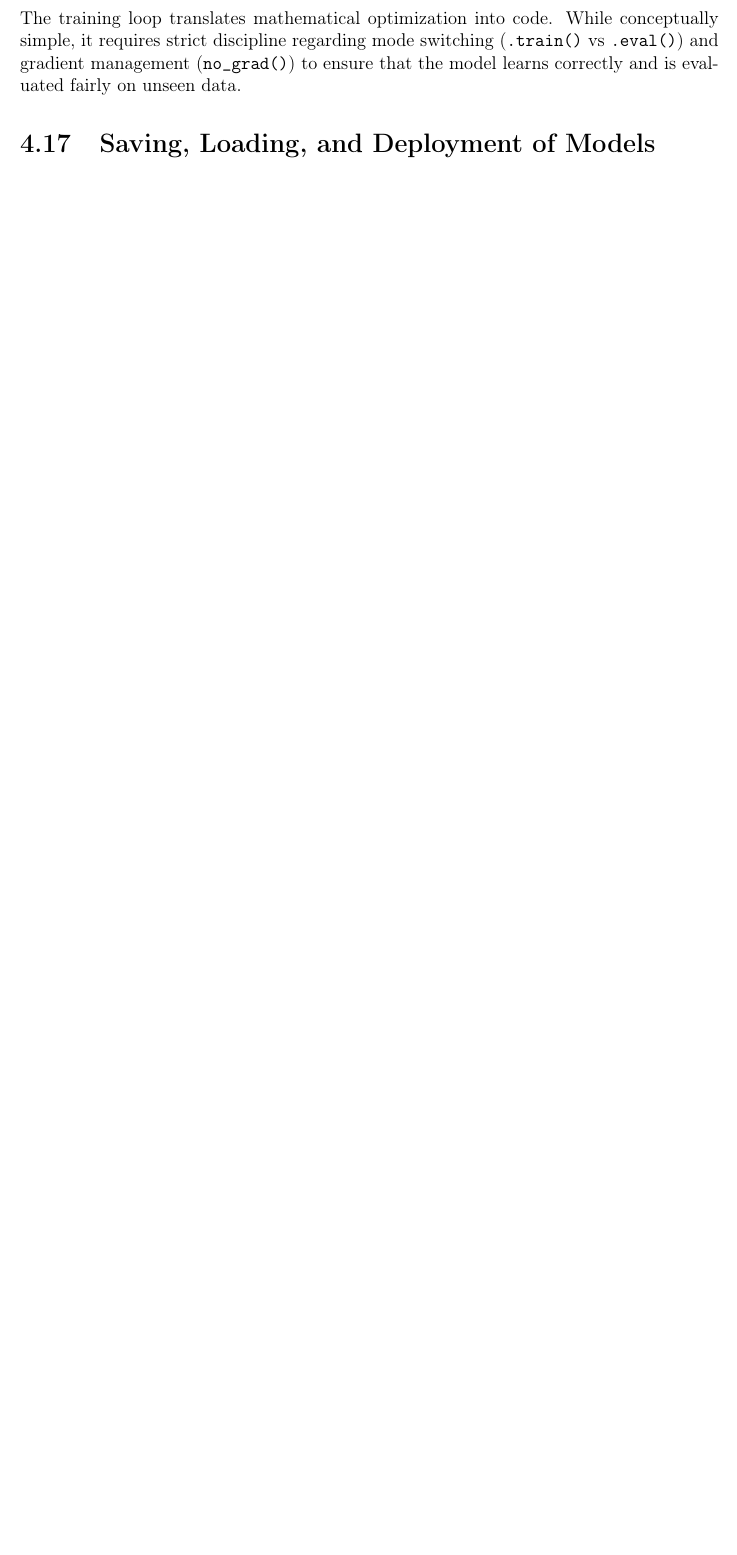
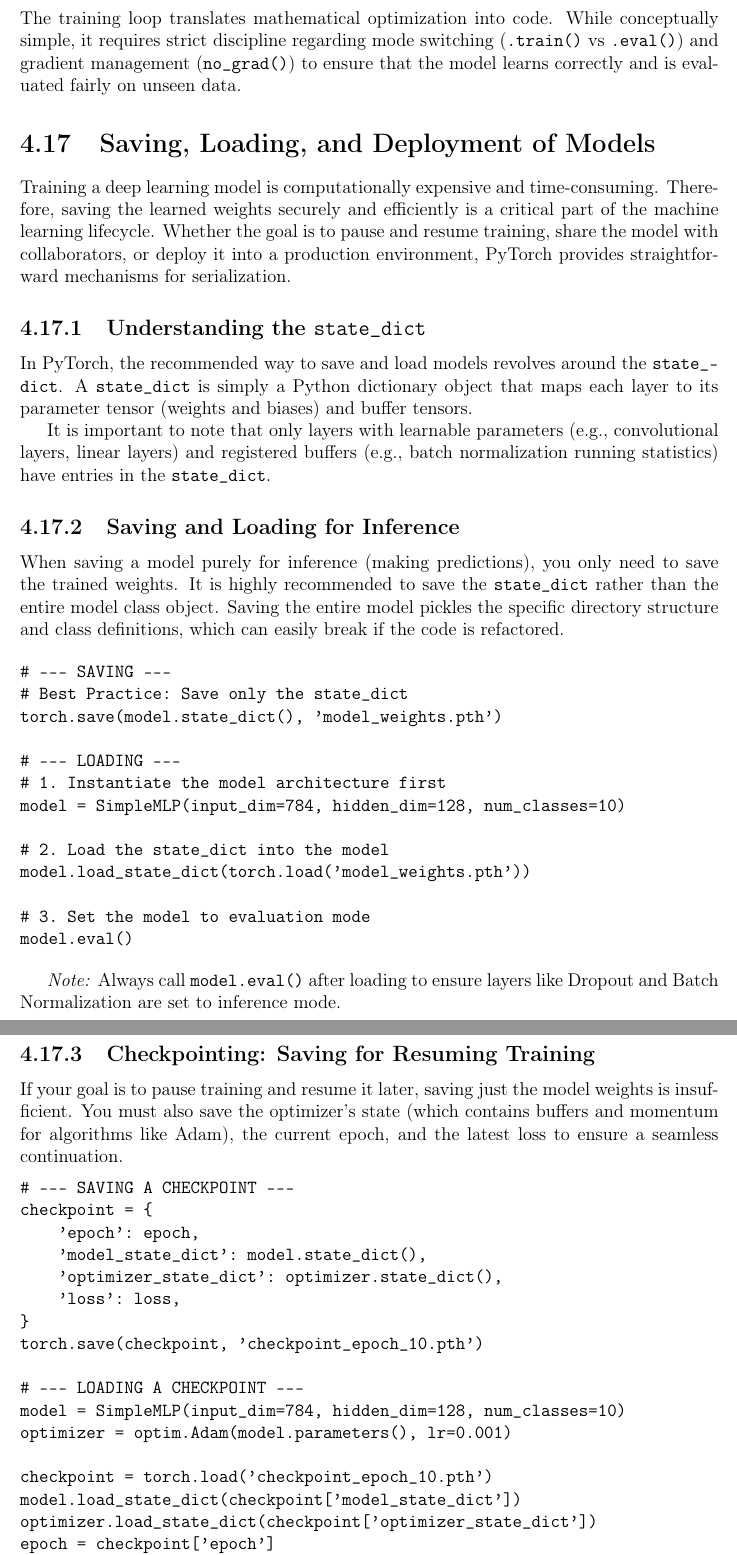
Before and after one commit to Borto71/Ultimate-Cheatsheets-for-ML-DL, a LaTeX thesis (main.tex): part of page 94 of 103 before the commit and two parts of pages 94 and 95 of 105 after it, the two joined at a grey line, cut so that both start at the same text, the shorter picture padded with empty space. Compiled offline with pdfLaTeX.

Commit message:
Add files via upload

```diff
--- a/main.tex
+++ b/main.tex
@@ -3074,3 +3074,59 @@ def evaluate(model, loader, criterion, device):
 The training loop translates mathematical optimization into code. While conceptually simple, it requires strict discipline regarding mode switching (\texttt{.train()} vs \texttt{.eval()}) and gradient management (\texttt{no\_grad()}) to ensure that the model learns correctly and is evaluated fairly on unseen data.
 
 \section{Saving, Loading, and Deployment of Models}
+
+Training a deep learning model is computationally expensive and time-consuming. Therefore, saving the learned weights securely and efficiently is a critical part of the machine learning lifecycle. Whether the goal is to pause and resume training, share the model with collaborators, or deploy it into a production environment, PyTorch provides straightforward mechanisms for serialization.
+
+\subsection{Understanding the \texttt{state\_dict}}
+In PyTorch, the recommended way to save and load models revolves around the \texttt{state\_dict}. A \texttt{state\_dict} is simply a Python dictionary object that maps each layer to its parameter tensor (weights and biases) and buffer tensors.
+
+
+
+It is important to note that only layers with learnable parameters (e.g., convolutional layers, linear layers) and registered buffers (e.g., batch normalization running statistics) have entries in the \texttt{state\_dict}.
+
+\subsection{Saving and Loading for Inference}
+When saving a model purely for inference (making predictions), you only need to save the trained weights. It is highly recommended to save the \texttt{state\_dict} rather than the entire model class object. Saving the entire model pickles the specific directory structure and class definitions, which can easily break if the code is refactored.
+
+\begin{verbatim}
+# --- SAVING ---
+# Best Practice: Save only the state_dict
+torch.save(model.state_dict(), 'model_weights.pth')
+
+# --- LOADING ---
+# 1. Instantiate the model architecture first
+model = SimpleMLP(input_dim=784, hidden_dim=128, num_classes=10)
+
+# 2. Load the state_dict into the model
+model.load_state_dict(torch.load('model_weights.pth'))
+
+# 3. Set the model to evaluation mode
+model.eval()
+\end{verbatim}
+
+\textit{Note:} Always call \texttt{model.eval()} after loading to ensure layers like Dropout and Batch Normalization are set to inference mode.
+
+\subsection{Checkpointing: Saving for Resuming Training}
+If your goal is to pause training and resume it later, saving just the model weights is insufficient. You must also save the optimizer's state (which contains buffers and momentum for algorithms like Adam), the current epoch, and the latest loss to ensure a seamless continuation.
+
+\begin{verbatim}
+# --- SAVING A CHECKPOINT ---
+checkpoint = {
+    'epoch': epoch,
+    'model_state_dict': model.state_dict(),
+    'optimizer_state_dict': optimizer.state_dict(),
+    'loss': loss,
+}
+torch.save(checkpoint, 'checkpoint_epoch_10.pth')
+
+# --- LOADING A CHECKPOINT ---
+model = SimpleMLP(input_dim=784, hidden_dim=128, num_classes=10)
+optimizer = optim.Adam(model.parameters(), lr=0.001)
+
+checkpoint = torch.load('checkpoint_epoch_10.pth')
+model.load_state_dict(checkpoint['model_state_dict'])
+optimizer.load_state_dict(checkpoint['optimizer_state_dict'])
+epoch = checkpoint['epoch']
+loss = checkpoint['loss']
+
+model.train() # Set back to training mode
+\end{verbatim}
```
Also changed, not shown: main.tex (14 more changed lines).
